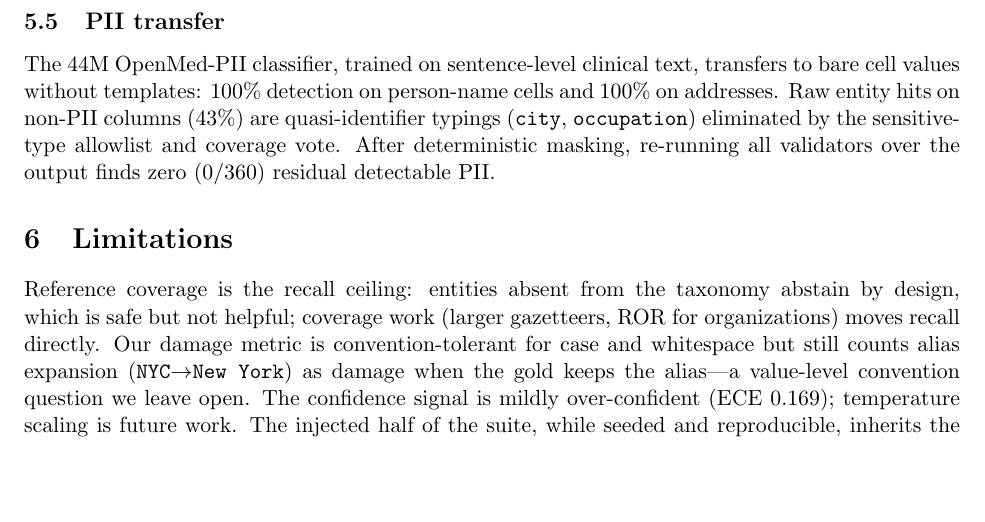
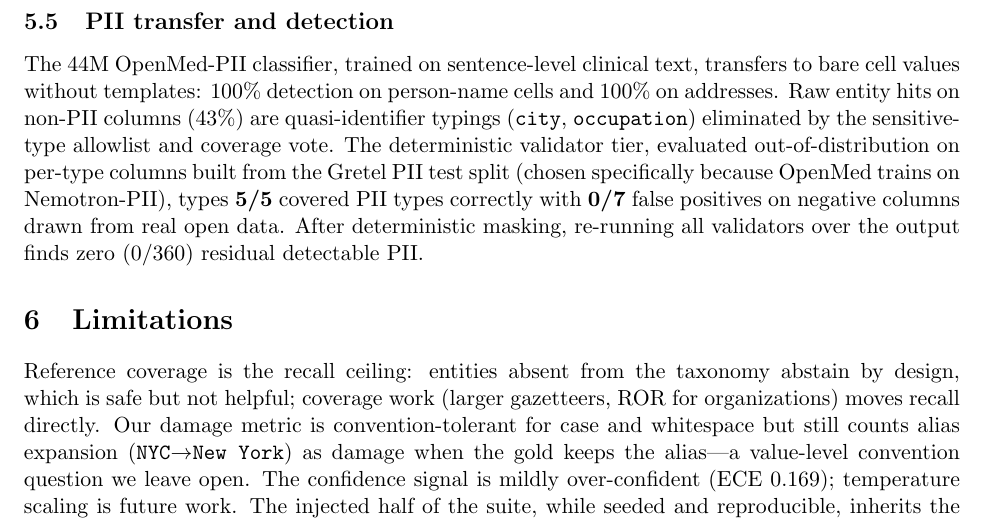
Before and after one commit to ricalanis/scrubdata-hackathon, a LaTeX paper (docs/paper/main.tex): part of page 6 of 7, cut so that both start at the same text, the shorter picture padded with empty space. Compiled offline with pdfLaTeX.

Commit message:
paper: PII slice result (5/5 OOD, 0/7 FP) in results section
Co-Authored-By: Claude Fable 5 <noreply@anthropic.com>

```diff
--- a/docs/paper/main.tex
+++ b/docs/paper/main.tex
@@ -283,13 +283,17 @@ annotated; the confidence supports thresholded abstention.}
 \label{fig:rc}
 \end{figure}
 
-\subsection{PII transfer}
+\subsection{PII transfer and detection}
 The 44M OpenMed-PII classifier, trained on sentence-level clinical text, transfers to
 bare cell values without templates: \piiNameBare{} detection on person-name cells and
 \piiAddrBare{} on addresses. Raw entity hits on non-PII columns (\piiNegRate) are
 quasi-identifier typings (\texttt{city}, \texttt{occupation}) eliminated by the
-sensitive-type allowlist and coverage vote. After deterministic masking, re-running all
-validators over the output finds \piiLeakRate{} residual detectable PII.
+sensitive-type allowlist and coverage vote. The deterministic validator tier, evaluated
+out-of-distribution on per-type columns built from the Gretel PII test split (chosen
+specifically because OpenMed trains on Nemotron-PII), types \textbf{5/5} covered PII
+types correctly with \textbf{0/7} false positives on negative columns drawn from real
+open data. After deterministic masking, re-running all validators over the output finds
+\piiLeakRate{} residual detectable PII.
 
 \section{Limitations}
 Reference coverage is the recall ceiling: entities absent from the taxonomy abstain by
```
Also changed, not shown: docs/paper/main.pdf (added), 2 other files.
